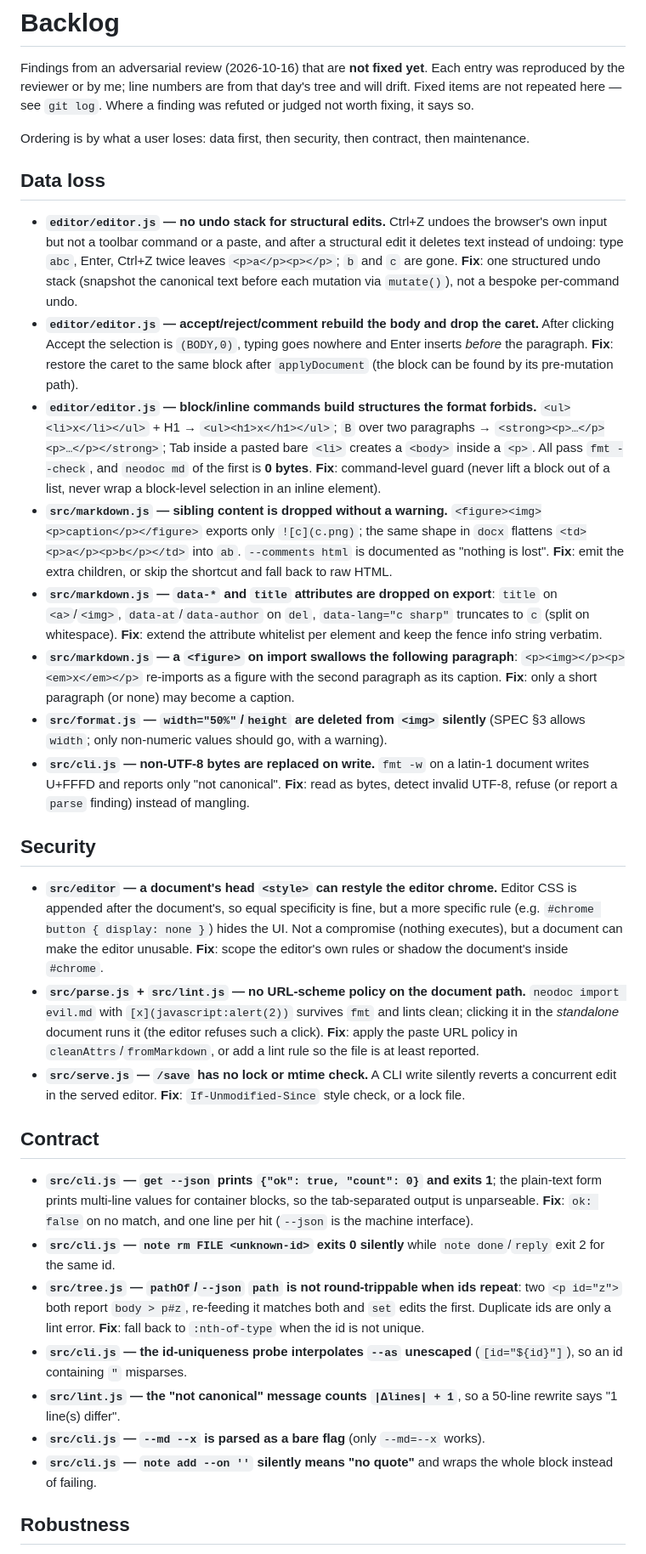
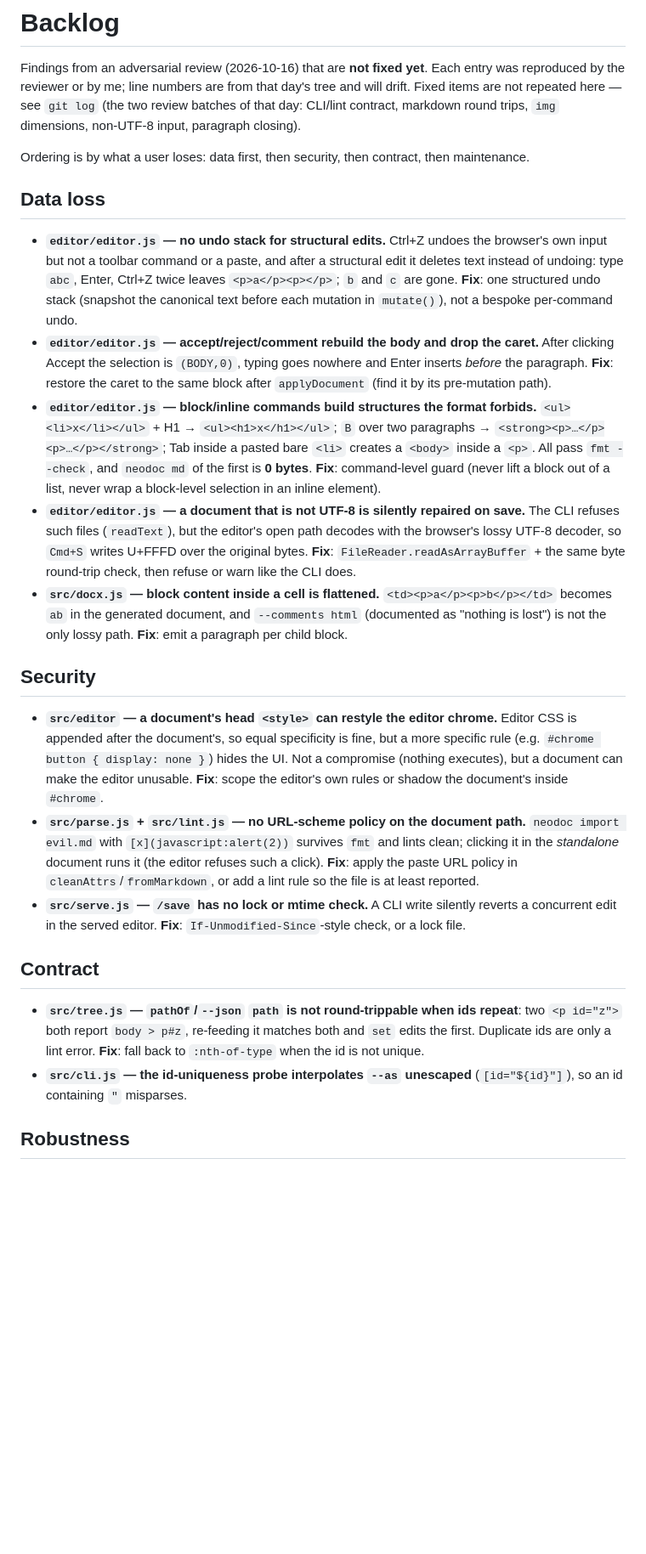
Before and after one commit to asmartin-ai/neodoc, a Markdown page: BACKLOG.md, the part around one of its changes. Shown at 85% size. Rendered like a GitHub page; blank space fills up the shorter version.

Commit message:
BACKLOG: only the findings that are still open, plus what we accepted

```diff
--- a/BACKLOG.md
+++ b/BACKLOG.md
@@ -2,8 +2,9 @@
 
 Findings from an adversarial review (2026-10-16) that are **not fixed yet**. Each
 entry was reproduced by the reviewer or by me; line numbers are from that day's
-tree and will drift. Fixed items are not repeated here — see `git log`. Where a
-finding was refuted or judged not worth fixing, it says so.
+tree and will drift. Fixed items are not repeated here — see `git log` (the two
+review batches of that day: CLI/lint contract, markdown round trips, `img`
+dimensions, non-UTF-8 input, paragraph closing).
 
 Ordering is by what a user loses: data first, then security, then contract, then
 maintenance.
@@ -14,35 +15,27 @@ maintenance.
   browser's own input but not a toolbar command or a paste, and after a structural
   edit it deletes text instead of undoing: type `abc`, Enter, Ctrl+Z twice leaves
   `<p>a</p><p></p>`; `b` and `c` are gone. **Fix**: one structured undo stack
-  (snapshot the canonical text before each mutation via `mutate()`), not a bespoke
+  (snapshot the canonical text before each mutation in `mutate()`), not a bespoke
   per-command undo.
 - **`editor/editor.js` — accept/reject/comment rebuild the body and drop the
   caret.** After clicking Accept the selection is `(BODY,0)`, typing goes nowhere
   and Enter inserts *before* the paragraph. **Fix**: restore the caret to the same
-  block after `applyDocument` (the block can be found by its pre-mutation path).
+  block after `applyDocument` (find it by its pre-mutation path).
 - **`editor/editor.js` — block/inline commands build structures the format
   forbids.** `<ul><li>x</li></ul>` + H1 → `<ul><h1>x</h1></ul>`; `B` over two
   paragraphs → `<strong><p>…</p><p>…</p></strong>`; Tab inside a pasted bare `<li>`
   creates a `<body>` inside a `<p>`. All pass `fmt --check`, and `neodoc md` of the
   first is **0 bytes**. **Fix**: command-level guard (never lift a block out of a
   list, never wrap a block-level selection in an inline element).
-- **`src/markdown.js` — sibling content is dropped without a warning.**
-  `<figure><img><p>caption</p></figure>` exports only `![c](c.png)`; the same shape
-  in `docx` flattens `<td><p>a</p><p>b</p></td>` into `ab`. `--comments html` is
-  documented as "nothing is lost". **Fix**: emit the extra children, or skip the
-  shortcut and fall back to raw HTML.
-- **`src/markdown.js` — `data-*` and `title` attributes are dropped on export**:
-  `title` on `<a>`/`<img>`, `data-at`/`data-author` on `del`, `data-lang="c sharp"`
-  truncates to `c` (split on whitespace). **Fix**: extend the attribute whitelist
-  per element and keep the fence info string verbatim.
-- **`src/markdown.js` — a `<figure>` on import swallows the following paragraph**:
-  `<p><img></p><p><em>x</em></p>` re-imports as a figure with the second paragraph
-  as its caption. **Fix**: only a short paragraph (or none) may become a caption.
-- **`src/format.js` — `width="50%"`/`height` are deleted from `<img>` silently**
-  (SPEC §3 allows `width`; only non-numeric values should go, with a warning).
-- **`src/cli.js` — non-UTF-8 bytes are replaced on write.** `fmt -w` on a latin-1
-  document writes U+FFFD and reports only "not canonical". **Fix**: read as bytes,
-  detect invalid UTF-8, refuse (or report a `parse` finding) instead of mangling.
+- **`editor/editor.js` — a document that is not UTF-8 is silently repaired on
+  save.** The CLI refuses such files (`readText`), but the editor's open path
+  decodes with the browser's lossy UTF-8 decoder, so `Cmd+S` writes U+FFFD over the
+  original bytes. **Fix**: `FileReader.readAsArrayBuffer` + the same byte
+  round-trip check, then refuse or warn like the CLI does.
+- **`src/docx.js` — block content inside a cell is flattened.**
+  `<td><p>a</p><p>b</p></td>` becomes `ab` in the generated document, and
+  `--comments html` (documented as "nothing is lost") is not the only lossy path.
+  **Fix**: emit a paragraph per child block.
 
 ## Security
 
@@ -57,28 +50,17 @@ maintenance.
   a click). **Fix**: apply the paste URL policy in `cleanAttrs`/`fromMarkdown`, or
   add a lint rule so the file is at least reported.
 - **`src/serve.js` — `/save` has no lock or mtime check.** A CLI write silently
-  reverts a concurrent edit in the served editor. **Fix**: `If-Unmodified-Since`
-  style check, or a lock file.
+  reverts a concurrent edit in the served editor. **Fix**:
+  `If-Unmodified-Since`-style check, or a lock file.
 
 ## Contract
 
-- **`src/cli.js` — `get --json` prints `{"ok": true, "count": 0}` and exits 1**;
-  the plain-text form prints multi-line values for container blocks, so the
-  tab-separated output is unparseable. **Fix**: `ok: false` on no match, and one
-  line per hit (`--json` is the machine interface).
-- **`src/cli.js` — `note rm FILE <unknown-id>` exits 0 silently** while
-  `note done`/`reply` exit 2 for the same id.
 - **`src/tree.js` — `pathOf`/`--json` `path` is not round-trippable when ids
   repeat**: two `<p id="z">` both report `body > p#z`, re-feeding it matches both
   and `set` edits the first. Duplicate ids are only a lint error. **Fix**: fall back
   to `:nth-of-type` when the id is not unique.
 - **`src/cli.js` — the id-uniqueness probe interpolates `--as` unescaped**
   (`[id="${id}"]`), so an id containing `"` misparses.
-- **`src/lint.js` — the "not canonical" message counts `|Δlines| + 1`**, so a
-  50-line rewrite says "1 line(s) differ".
-- **`src/cli.js` — `--md --x` is parsed as a bare flag** (only `--md=--x` works).
-- **`src/cli.js` — `note add --on ''` silently means "no quote"** and wraps the
-  whole block instead of failing.
 
 ## Robustness
 
```
Also changed, not shown: other parts of BACKLOG.md (+17 -8 lines).
